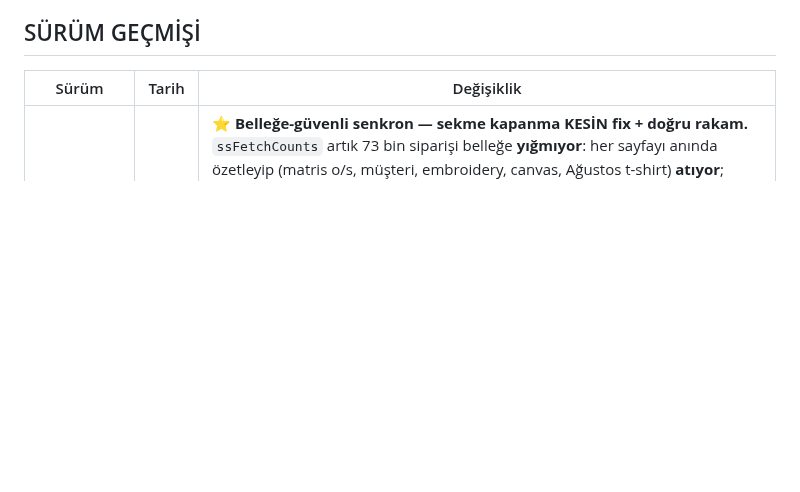
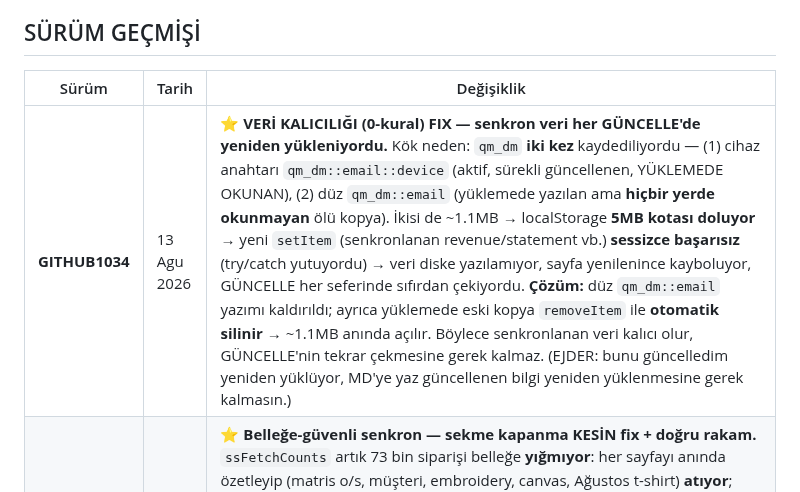
Before and after one commit to ejderusa-sketch/qm-panel, a Markdown page: QM-NOTLAR.md, the part around the change. Drawn GitHub-style; blank space fills up the shorter version.

Commit message:
QM1034: QM-NOTLAR surum gecmisi

```diff
--- a/QM-NOTLAR.md
+++ b/QM-NOTLAR.md
@@ -522,6 +522,7 @@ Bölümler: Okul/Skyward · Acil/Önemli · Diğer · Reklam-Junk.
 
 | Sürüm | Tarih | Değişiklik |
 |---|---|---|
+| **GITHUB1034** | 13 Agu 2026 | **⭐ VERİ KALICILIĞI (0-kural) FIX — senkron veri her GÜNCELLE'de yeniden yükleniyordu.** Kök neden: `qm_dm` **iki kez** kaydediliyordu — (1) cihaz anahtarı `qm_dm::email::device` (aktif, sürekli güncellenen, YÜKLEMEDE OKUNAN), (2) düz `qm_dm::email` (yüklemede yazılan ama **hiçbir yerde okunmayan** ölü kopya). İkisi de ~1.1MB → localStorage **5MB kotası doluyor** → yeni `setItem` (senkronlanan revenue/statement vb.) **sessizce başarısız** (try/catch yutuyordu) → veri diske yazılamıyor, sayfa yenilenince kayboluyor, GÜNCELLE her seferinde sıfırdan çekiyordu. **Çözüm:** düz `qm_dm::email` yazımı kaldırıldı; ayrıca yüklemede eski kopya `removeItem` ile **otomatik silinir** → ~1.1MB anında açılır. Böylece senkronlanan veri kalıcı olur, GÜNCELLE'nin tekrar çekmesine gerek kalmaz. (EJDER: bunu güncelledim yeniden yüklüyor, MD'ye yaz güncellenen bilgi yeniden yüklenmesine gerek kalmasın.) |
 | **GITHUB964** | 9 Agu 2026 | **⭐ Belleğe-güvenli senkron — sekme kapanma KESİN fix + doğru rakam.** `ssFetchCounts` artık 73 bin siparişi belleğe **yığmıyor**: her sayfayı anında özetleyip (matris o/s, müşteri, embroidery, canvas, Ağustos t-shirt) **atıyor**; bellekte sadece `orderId` Set'i + küçük özetler (~20MB) → çökmez. **Cancel + adjustment(indirim) baştan HARİÇ.** Matris "son senkron kazanır" overwrite (eski şişik değerler düzelir). `setSsCounts([])` → ağır save-effect çalışmaz. Böylece tam geçmiş (146 sayfa) **çökmeden** iner ve rakamlar CSV'ye oturur. NOT: 963'te rakamlar hâlâ eskiydi çünkü başarılı tam senkron olmamıştı (çöküyordu); 964 + GÜNCELLE ile düzelir. (EJDER: hem kapanıyor hem olmuyor; bu rakamlar yanlış.) |
 | **GITHUB963** | 9 Agu 2026 | **⭐ Sürüm rozeti fix — kullanıcı hep 943 görüyordu.** Üst köşedeki `(GITHUB943)` rozeti (hero span) **SABİT yazılıymış**; sürüm bump'ı **4 yerde** yapılıyordu (üst yorum, footer, `var CURRENT`, version.txt) ama **bu 5. yer** güncellenmiyordu → kod 960/962 canlı olsa bile rozet hep 943 kalıyor, kullanıcı "yayınlanmadı" sanıyordu. Artık **5 yer** güncellenir; bu rozet de her sürümde artar. **KURAL güncellendi: sürüm bump = 5 yer.** (EJDER: hâlâ 943 görünüyor / bu ne şimdi.) |
 | **GITHUB962** | 9 Agu 2026 | **⭐ Senkron çökme (sekme kapanma) fix.** `ssFetchCounts` döngüsünde **her sayfada `setSsCounts(_arr)`** çağrılıyordu → 146 sayfa boyunca dev save-effect (matris+müşteri+tshirt+embroidery+canvas, hepsi 73 bin siparişi tarar) tekrar tekrar çalışıp **belleği patlatıyordu** (hesap/veri yüklenirken sekme kapanıyordu). **Fix:** döngü içinde state'e yazılmaz, sadece hafif toast (sayım + sayfa + en eski tarih); `ssCounts` **sonda tek sefer** set edilir → save-effect 146× değil **1×** çalışır. (EJDER: olmadı, hesap yükleme yaparken kapanıyor.) |
```
